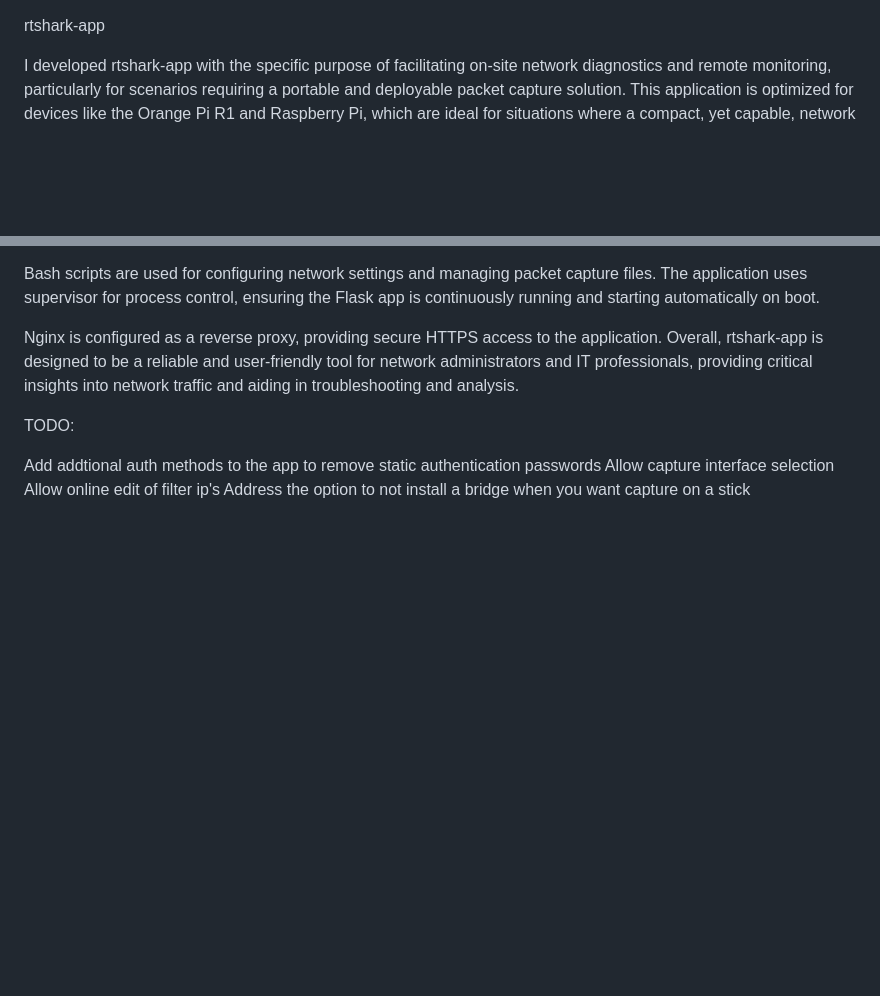
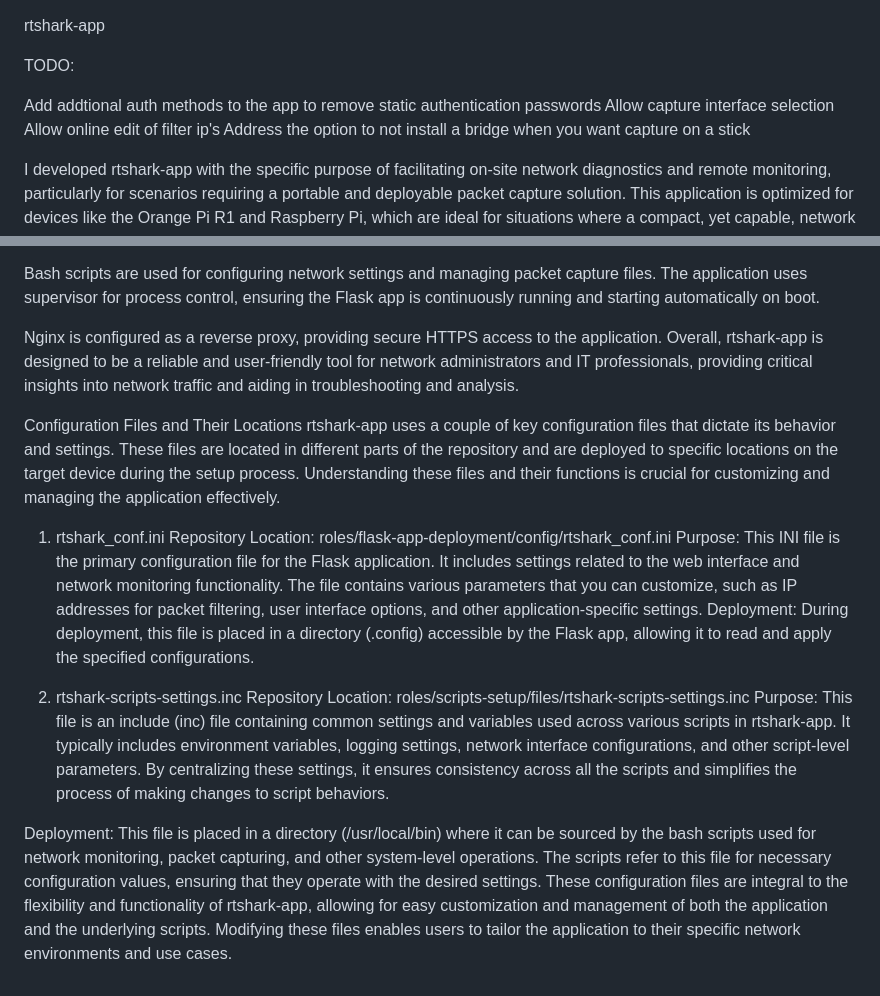
Before and after one commit to clutch2sft/rtshark-deployment, a Markdown page: README.md, 2 parts joined by grey strips. Rendered like a GitHub page; blank space fills up the shorter version.

Commit message:
Readme updates and image/screenshot

```diff
--- a/README.md
+++ b/README.md
@@ -1,4 +1,12 @@
 rtshark-app
+
+TODO:
+
+Add addtional auth methods to the app to remove static authentication passwords
+Allow capture interface selection
+Allow online edit of filter ip's
+Address the option to not install a bridge when you want capture on a stick
+
 
 I developed rtshark-app with the specific purpose of facilitating on-site network diagnostics and remote monitoring, particularly for scenarios requiring a portable and deployable packet capture solution. This application is optimized for devices like the Orange Pi R1 and Raspberry Pi, which are ideal for situations where a compact, yet capable, network analysis tool is necessary.
 
@@ -34,10 +42,17 @@ Nginx is configured as a reverse proxy, providing secure HTTPS access to the app
 Overall, rtshark-app is designed to be a reliable and user-friendly tool for network administrators and IT professionals, providing critical insights into network traffic and aiding in troubleshooting and analysis.
 
 
+Configuration Files and Their Locations
+rtshark-app uses a couple of key configuration files that dictate its behavior and settings. These files are located in different parts of the repository and are deployed to specific locations on the target device during the setup process. Understanding these files and their functions is crucial for customizing and managing the application effectively.
 
-TODO:
+1. rtshark_conf.ini
+Repository Location: roles/flask-app-deployment/config/rtshark_conf.ini
+Purpose: This INI file is the primary configuration file for the Flask application. It includes settings related to the web interface and network monitoring functionality. The file contains various parameters that you can customize, such as IP addresses for packet filtering, user interface options, and other application-specific settings.
+Deployment: During deployment, this file is placed in a directory (.config) accessible by the Flask app, allowing it to read and apply the specified configurations.
 
-Add addtional auth methods to the app to remove static authentication passwords
-Allow capture interface selection
-Allow online edit of filter ip's
-Address the option to not install a bridge when you want capture on a stick
+2. rtshark-scripts-settings.inc
+Repository Location: roles/scripts-setup/files/rtshark-scripts-settings.inc
+Purpose: This file is an include (inc) file containing common settings and variables used across various scripts in rtshark-app. It typically includes environment variables, logging settings, network interface configurations, and other script-level parameters. By centralizing these settings, it ensures consistency across all the scripts and simplifies the process of making changes to script behaviors.
+
+Deployment: This file is placed in a directory (/usr/local/bin) where it can be sourced by the bash scripts used for network monitoring, packet capturing, and other system-level operations. The scripts refer to this file for necessary configuration values, ensuring that they operate with the desired settings.
+These configuration files are integral to the flexibility and functionality of rtshark-app, allowing for easy customization and management of both the application and the underlying scripts. Modifying these files enables users to tailor the application to their specific network environments and use cases.
```
Also changed, not shown: screenshots/loggedin.png (added).
